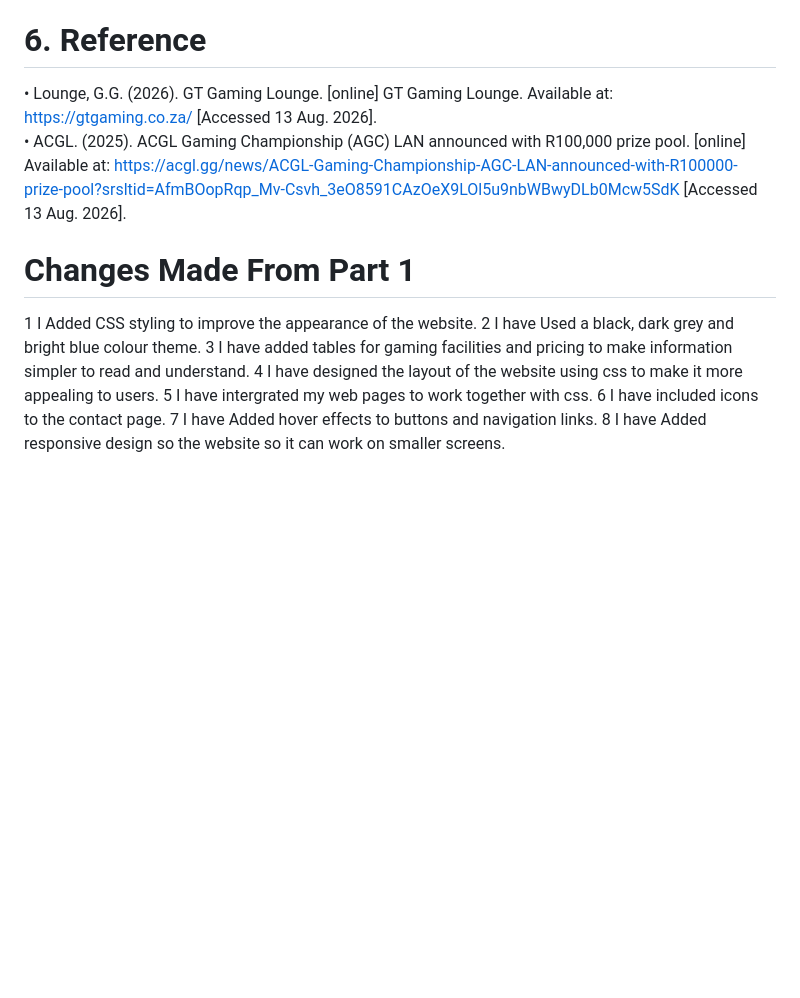
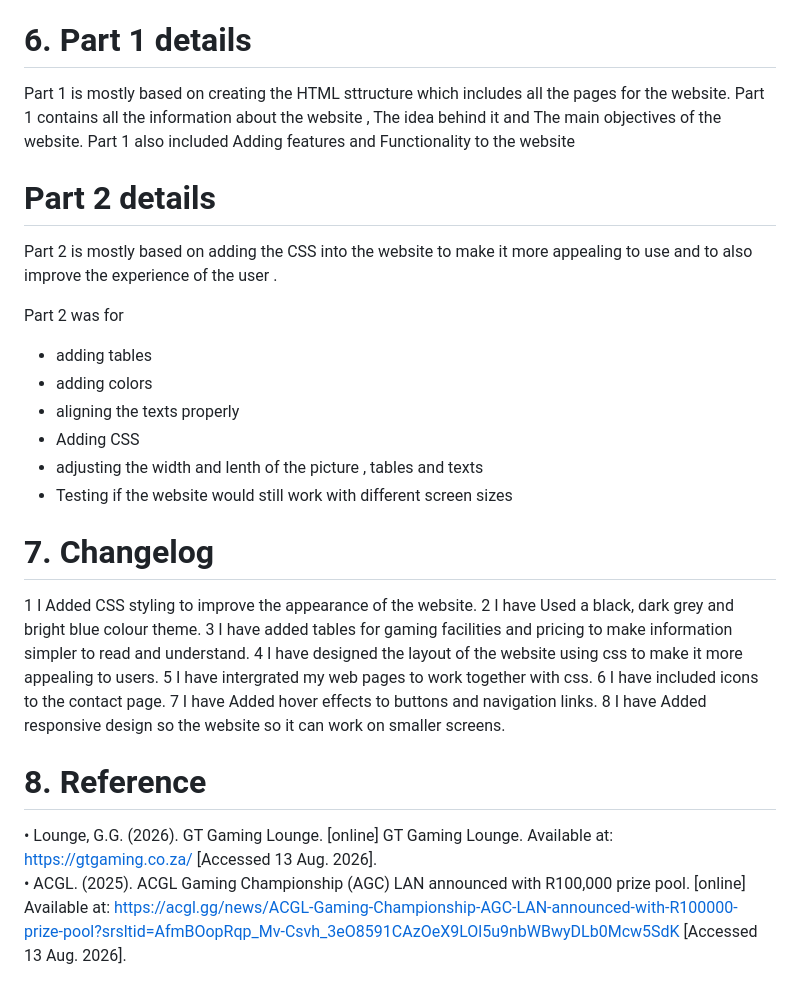
Before and after one commit to ST10513371/Tumelo-masemola-WED, a Markdown page: README.md, the part around the change. Rendered like a GitHub page; blank space fills up the shorter version.

Commit message:
Updated README
changing and improving missed information in the README

```diff
--- a/README.md
+++ b/README.md
@@ -134,12 +134,24 @@ Week 3 - Apply CSS styling, colours, fonts, images and page layouts.<br>
 Week 4 - Add JavaScript functionality such as the booking form and form validation.<br>
 Week 5 - Test the website and make final design changes and prepare the final  website for submission.<br>
 
-# 6. Reference
-•	Lounge, G.G. (2026). GT Gaming Lounge. [online] GT Gaming Lounge. Available at: https://gtgaming.co.za/ [Accessed 13 Aug. 2026].<br>
-•	ACGL. (2025). ACGL Gaming Championship (AGC) LAN announced with R100,000 prize pool. [online] Available at: https://acgl.gg/news/ACGL-Gaming-Championship-AGC-LAN-announced-with-R100000-prize-pool?srsltid=AfmBOopRqp_Mv-Csvh_3eO8591CAzOeX9LOl5u9nbWBwyDLb0Mcw5SdK [Accessed 13 Aug. 2026].
+# 6. Part 1 details
+Part 1 is mostly based on creating the HTML sttructure which includes all the pages for the website.
+Part 1 contains all the information about the website , The idea behind it and The main objectives of the website.
+Part 1 also included Adding features and Functionality to the website
+
+#    Part 2 details
+Part 2 is mostly based on adding the CSS into the website to make it more appealing to use and to also improve the experience of the user .
+
+Part 2 was for
+- adding tables
+- adding colors
+- aligning the texts properly
+- Adding CSS
+- adjusting the width and lenth of the picture , tables and texts
+- Testing if the website would still work with different screen sizes
 
 
-# Changes Made From Part 1
+# 7. Changelog
 1 I Added CSS styling to improve the appearance of the website.
 2 I have Used a black, dark grey and bright blue colour theme.
 3 I have added tables for gaming facilities and pricing to make information simpler to read and understand.
@@ -148,3 +160,7 @@ Week 5 - Test the website and make final design changes and prepare the final  w
 6 I have included icons to the contact page.
 7 I have  Added hover effects to buttons and navigation links.
 8 I have Added responsive design so the website so it can work on smaller screens.
+
+# 8. Reference
+•	Lounge, G.G. (2026). GT Gaming Lounge. [online] GT Gaming Lounge. Available at: https://gtgaming.co.za/ [Accessed 13 Aug. 2026].<br>
+•	ACGL. (2025). ACGL Gaming Championship (AGC) LAN announced with R100,000 prize pool. [online] Available at: https://acgl.gg/news/ACGL-Gaming-Championship-AGC-LAN-announced-with-R100000-prize-pool?srsltid=AfmBOopRqp_Mv-Csvh_3eO8591CAzOeX9LOl5u9nbWBwyDLb0Mcw5SdK [Accessed 13 Aug. 2026].
```
